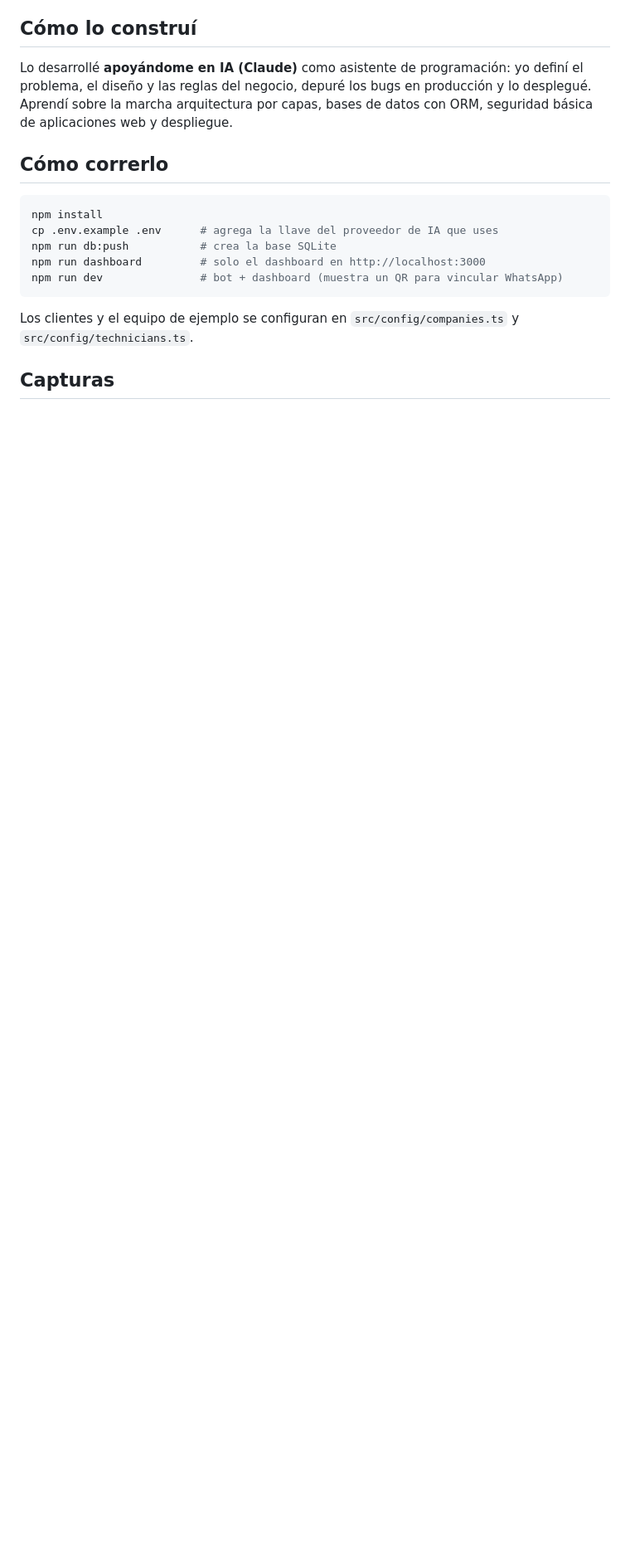
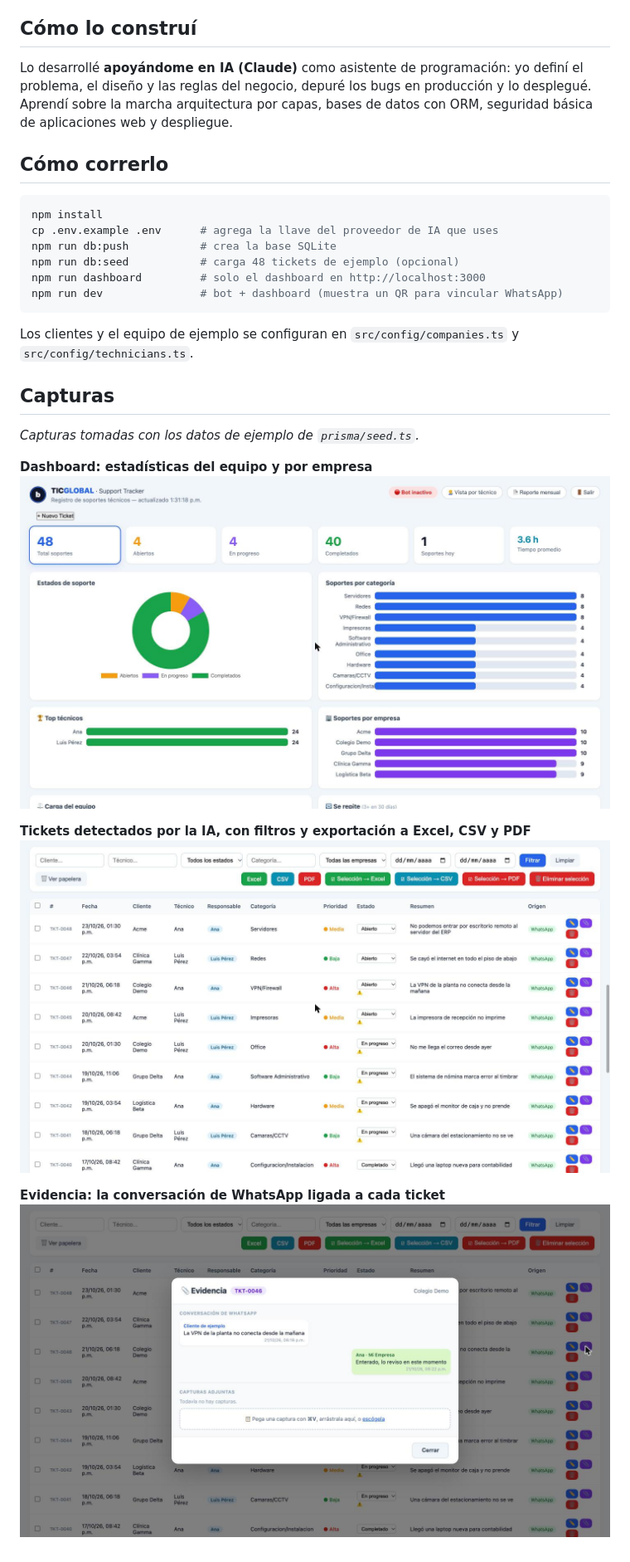
Before and after one commit to Jandrey72/support-tracker-ai-demo, a Markdown page: README.md, the part around the change. Shown: that part at 83% size. Drawn GitHub-style; pictures changed too: docs/img/dashboard.jpg (added), docs/img/evidencia.jpg (added), docs/img/tickets.jpg (added); blank space fills up the shorter version.

Commit message:
Capturas del dashboard y datos de ejemplo

````diff
--- a/README.md
+++ b/README.md
@@ -79,6 +79,7 @@ de aplicaciones web y despliegue.
 npm install
 cp .env.example .env      # agrega la llave del proveedor de IA que uses
 npm run db:push           # crea la base SQLite
+npm run db:seed           # carga 48 tickets de ejemplo (opcional)
 npm run dashboard         # solo el dashboard en http://localhost:3000
 npm run dev               # bot + dashboard (muestra un QR para vincular WhatsApp)
 ```
@@ -88,4 +89,13 @@ Los clientes y el equipo de ejemplo se configuran en `src/config/companies.ts` y
 
 ## Capturas
 
-<!-- Agregar 3 o 4 capturas del dashboard con los nombres de clientes tapados -->
+*Capturas tomadas con los datos de ejemplo de `prisma/seed.ts`.*
+
+**Dashboard: estadísticas del equipo y por empresa**
+![Dashboard](docs/img/dashboard.jpg)
+
+**Tickets detectados por la IA, con filtros y exportación a Excel, CSV y PDF**
+![Tickets](docs/img/tickets.jpg)
+
+**Evidencia: la conversación de WhatsApp ligada a cada ticket**
+![Evidencia](docs/img/evidencia.jpg)
````
Also changed, not shown: 1 other file.
